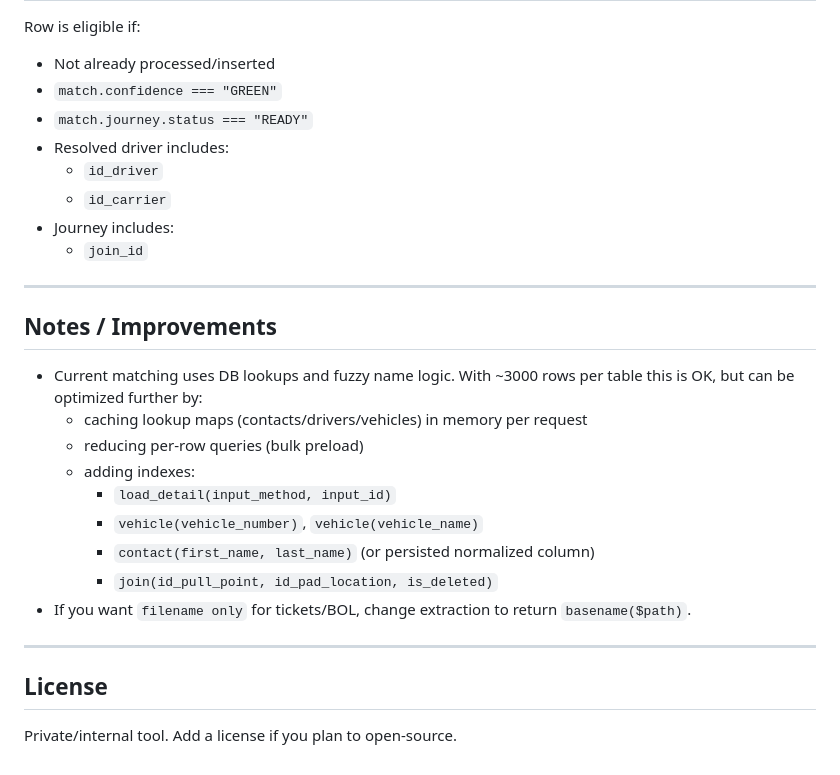
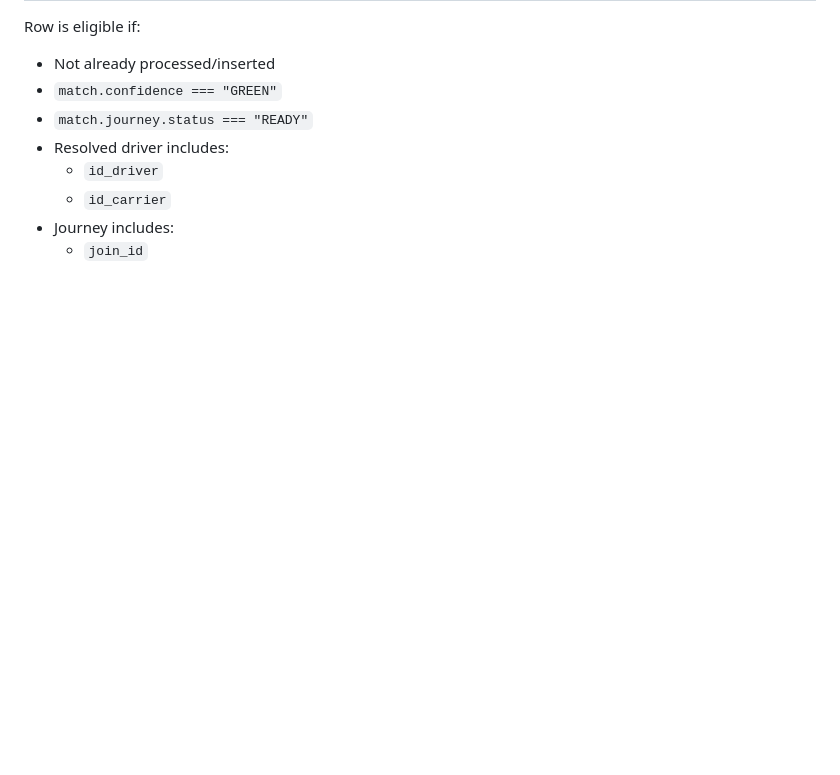
Before and after one commit to NorayrKroyan/inbound-load-matching, a Markdown page: README.md, the part around the change. GitHub-like rendering; blank space fills up the shorter version.

```diff
--- a/README.md
+++ b/README.md
@@ -285,23 +285,3 @@ Row is eligible if:
   - `id_carrier`
 - Journey includes:
   - `join_id`
-
----
-
-## Notes / Improvements
-
-- Current matching uses DB lookups and fuzzy name logic. With ~3000 rows per table this is OK, but can be optimized further by:
-  - caching lookup maps (contacts/drivers/vehicles) in memory per request
-  - reducing per-row queries (bulk preload)
-  - adding indexes:
-    - `load_detail(input_method, input_id)`
-    - `vehicle(vehicle_number)`, `vehicle(vehicle_name)`
-    - `contact(first_name, last_name)` (or persisted normalized column)
-    - `join(id_pull_point, id_pad_location, is_deleted)`
-- If you want `filename only` for tickets/BOL, change extraction to return `basename($path)`.
-
----
-
-## License
-
-Private/internal tool. Add a license if you plan to open-source.
```
